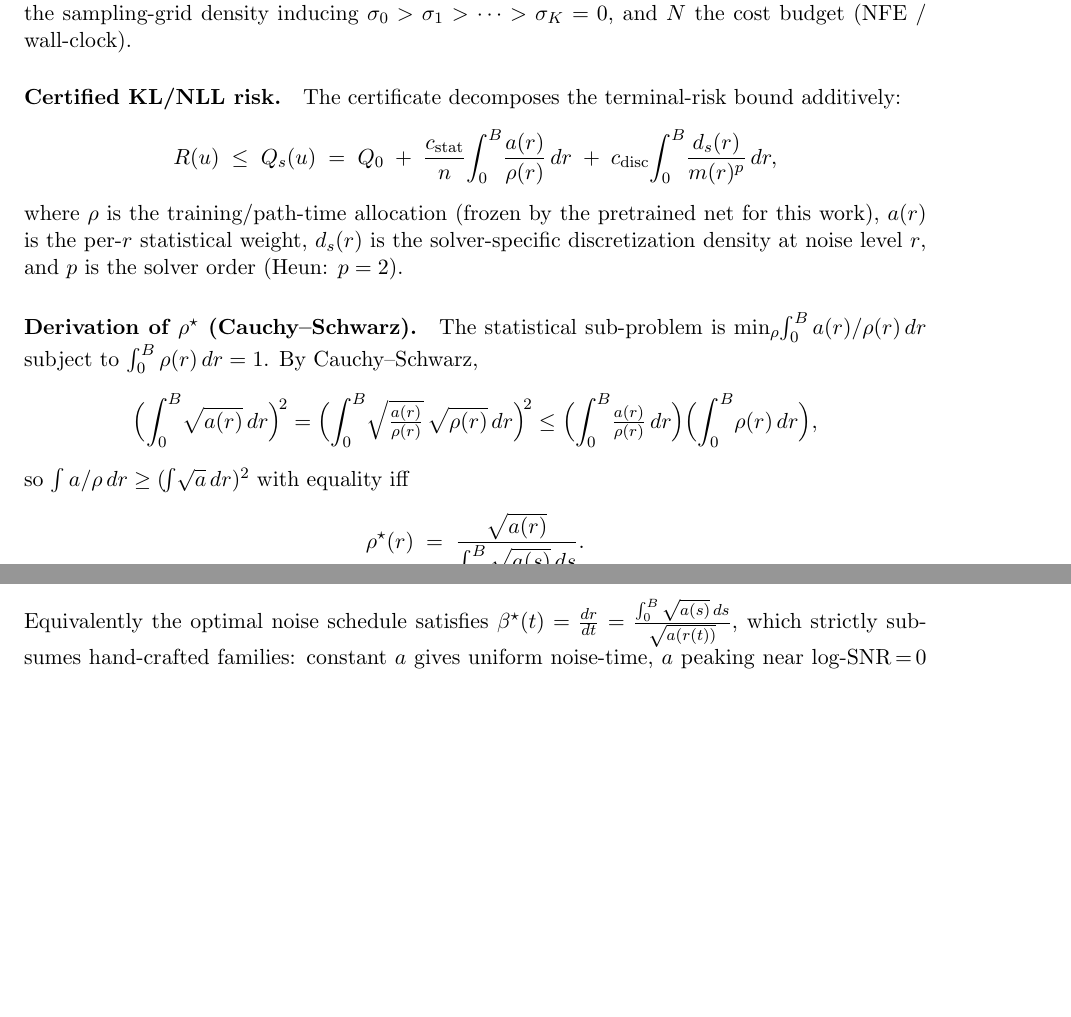
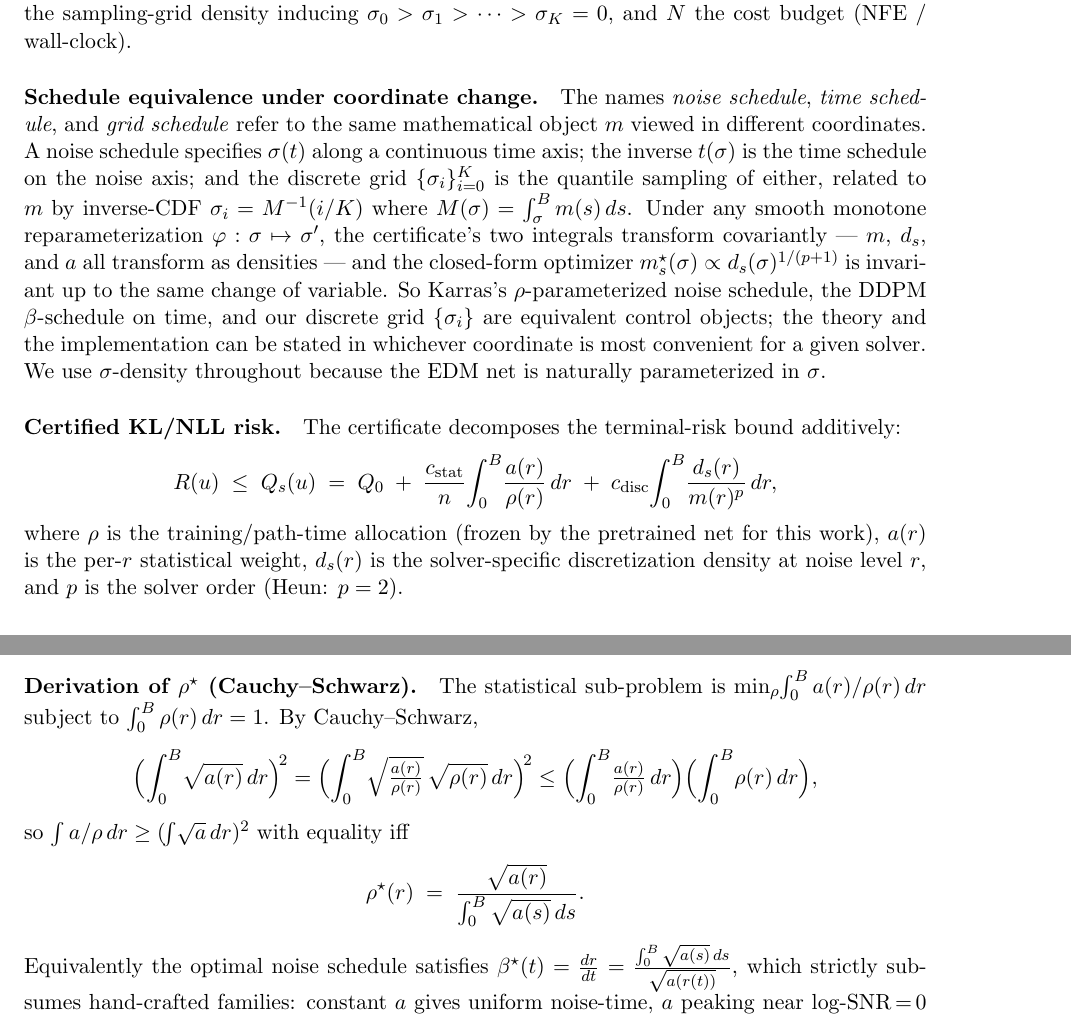
Before and after one commit to thermau5/autonomous-diffusion-experiment-factory, a LaTeX document (outputs/paper/report_locked.tex): two parts of pages 1 and 2 of 10, joined at a grey line, cut so that both start at the same text, the shorter picture padded with empty space. Compiled offline with pdfLaTeX.

Commit message:
Theory: add 'Schedule equivalence under coordinate change' paragraph
Important unification the controlled-flow formulation buys: noise
schedule sigma(t), time schedule t(sigma), and grid schedule
{sigma_i} are the same mathematical object m under monotone
reparameterization. The certificate's integrals (statistical and
discretization terms) transform covariantly because m, d_s, and a
all behave as densities under change of variable. The closed-form
m_s*(sigma) propto d_s(sigma)^{1/(p+1)} is invariant up to coordinate
change. This is why the theory and implementation can be stated in
whichever coordinate is convenient -- we use sigma because EDM is
parameterized in sigma natively, but Karras rho-noise-schedule and
DDPM beta-time-schedule address the same control object.

Sits between Setup and Certified KL/NLL risk paragraphs.

```diff
--- a/outputs/paper/report_locked.tex
+++ b/outputs/paper/report_locked.tex
@@ -39,6 +39,26 @@ where \(\theta\) is the backbone, \(\pi\) is the path/coupling family, \(s\)
 the solver core (update law \(F_s\)), \(m(\sigma)\) the sampling-grid
 density inducing \(\sigma_0>\sigma_1>\cdots>\sigma_K=0\), and \(N\)
 the cost budget (NFE / wall-clock).
+
+\paragraph{Schedule equivalence under coordinate change.} The names
+\emph{noise schedule}, \emph{time schedule}, and \emph{grid schedule}
+refer to the same mathematical object \(m\) viewed in different
+coordinates. A noise schedule specifies \(\sigma(t)\) along a continuous
+time axis; the inverse \(t(\sigma)\) is the time schedule on the noise
+axis; and the discrete grid \(\{\sigma_i\}_{i=0}^{K}\) is the
+quantile sampling of either, related to \(m\) by inverse-CDF
+\(\sigma_i = M^{-1}(i/K)\) where \(M(\sigma)=\int_\sigma^B m(s)\,ds\).
+Under any smooth monotone reparameterization
+\(\varphi:\sigma\mapsto\sigma'\), the certificate's two integrals
+transform covariantly --- \(m\), \(d_s\), and \(a\) all transform as
+densities --- and the closed-form optimizer
+\(m^\star_s(\sigma)\propto d_s(\sigma)^{1/(p+1)}\) is invariant up to
+the same change of variable. So Karras's \(\rho\)-parameterized noise
+schedule, the DDPM \(\beta\)-schedule on time, and our discrete grid
+\(\{\sigma_i\}\) are equivalent control objects; the theory and the
+implementation can be stated in whichever coordinate is most
+convenient for a given solver. We use \(\sigma\)-density throughout
+because the EDM net is naturally parameterized in \(\sigma\).
 
 \paragraph{Certified KL/NLL risk.} The certificate decomposes the
 terminal-risk bound additively:
```
